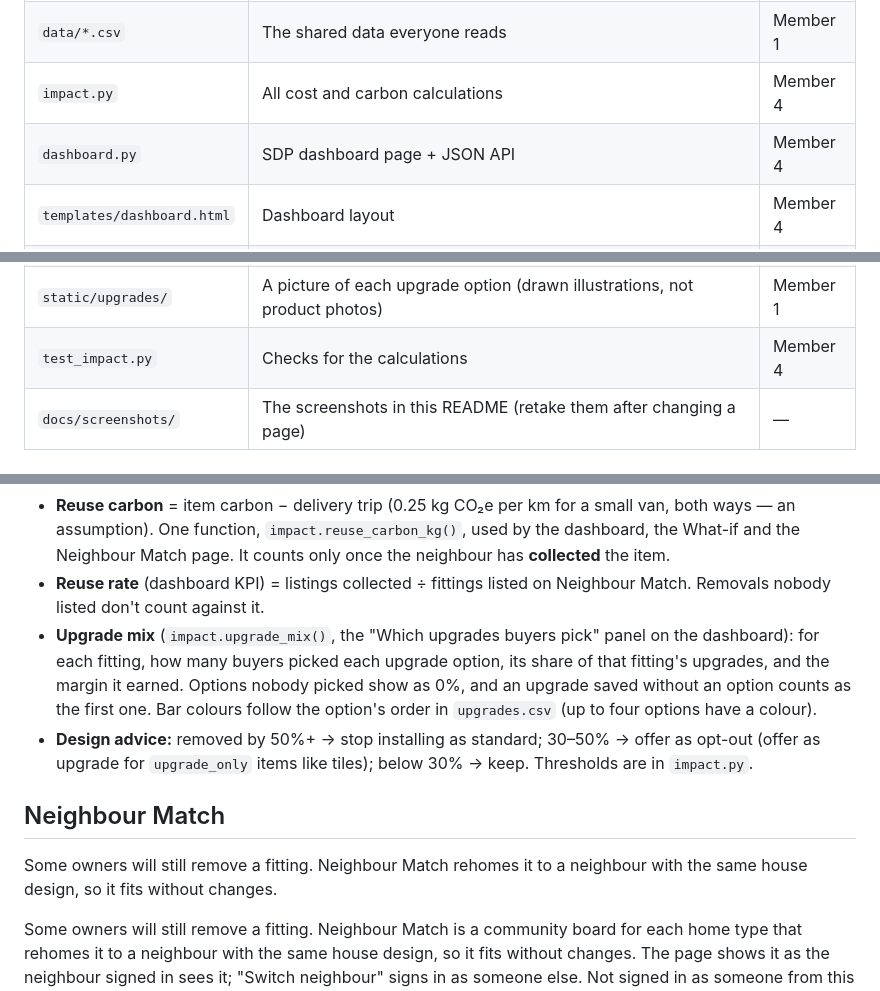
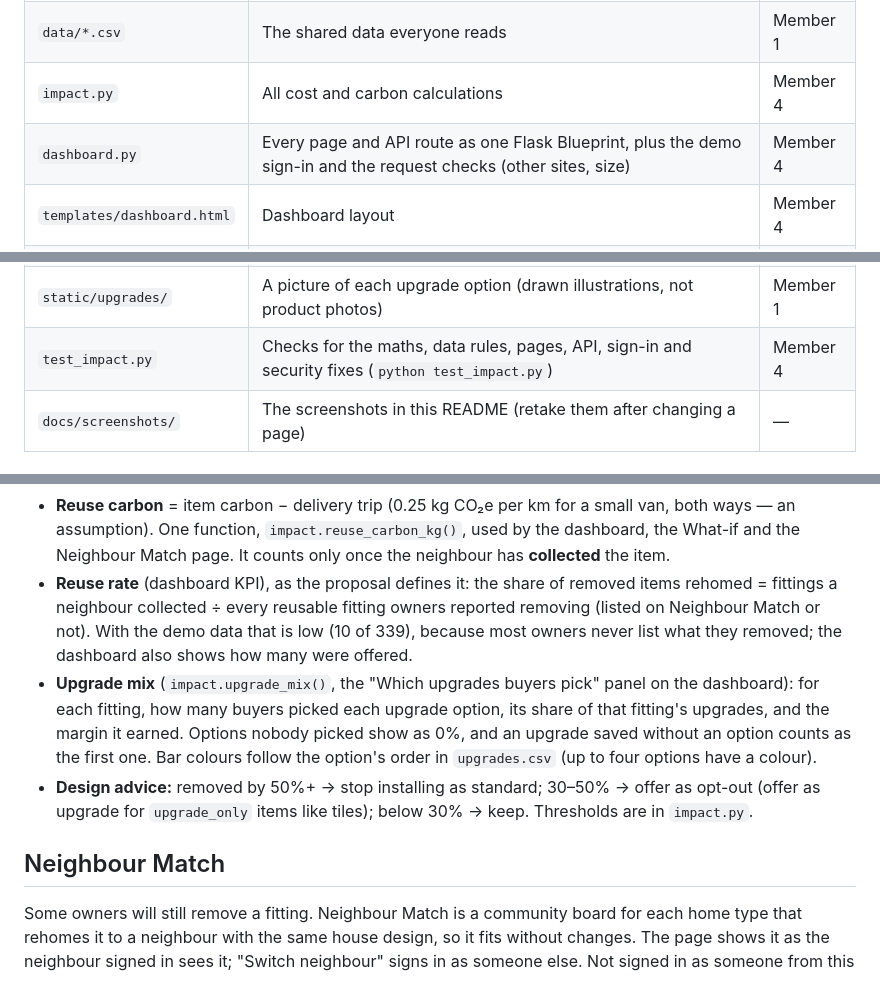
Before and after one commit to Jayden-Jarred/Sime-Darby-Hackathon, a Markdown page: README.md, 3 parts joined by grey strips. Rendered like a GitHub page.

Commit message:
Project overview: what it does, how to run it, data and API
Fixes the Files table and a repeated paragraph, and describes the reuse rate as the proposal does.

```diff
--- a/README.md
+++ b/README.md
@@ -119,7 +119,7 @@ file inside. On GitHub, the message next to each file says what it is.
 | `generate_dummy_data.py` | Makes the simulated CSV data | Member 1 |
 | `data/*.csv` | The shared data everyone reads | Member 1 |
 | `impact.py` | All cost and carbon calculations | Member 4 |
-| `dashboard.py` | SDP dashboard page + JSON API | Member 4 |
+| `dashboard.py` | Every page and API route as one Flask Blueprint, plus the demo sign-in and the request checks (other sites, size) | Member 4 |
 | `templates/dashboard.html` | Dashboard layout | Member 4 |
 | `static/house3d.js` | 3D preview of the selected home (three.js) | Member 4 |
 | `static/vendor/` | three.js r169 + its OrbitControls and RoomEnvironment helpers, bundled so the demo runs offline | — |
@@ -137,7 +137,7 @@ file inside. On GitHub, the message next to each file says what it is.
 | `templates/signin.html` | Demo sign-in screen | Member 4 |
 | `static/fonts/` | Fraunces (headlines) + Figtree (text), bundled for offline use, OFL licence | — |
 | `static/upgrades/` | A picture of each upgrade option (drawn illustrations, not product photos) | Member 1 |
-| `test_impact.py` | Checks for the calculations | Member 4 |
+| `test_impact.py` | Checks for the maths, data rules, pages, API, sign-in and security fixes (`python test_impact.py`) | Member 4 |
 | `docs/screenshots/` | The screenshots in this README (retake them after changing a page) | — |
 
 ## The data format (agree on this, don't rename columns)
@@ -360,8 +360,11 @@ out when the app restarts).
   doesn't, and the Advisor says why. The What-if already counts only the
   homes that would have ripped the item out, so it doesn't need this rule.
 - **Reuse carbon** = item carbon − delivery trip (0.25 kg CO₂e per km for a small van, both ways — an assumption). One function, `impact.reuse_carbon_kg()`, used by the dashboard, the What-if and the Neighbour Match page. It counts only once the neighbour has **collected** the item.
-- **Reuse rate** (dashboard KPI) = listings collected ÷ fittings listed on
-  Neighbour Match. Removals nobody listed don't count against it.
+- **Reuse rate** (dashboard KPI), as the proposal defines it: the share of
+  removed items rehomed = fittings a neighbour collected ÷ every reusable
+  fitting owners reported removing (listed on Neighbour Match or not). With the
+  demo data that is low (10 of 339), because most owners never list what they
+  removed; the dashboard also shows how many were offered.
 - **Upgrade mix** (`impact.upgrade_mix()`, the "Which upgrades buyers pick"
   panel on the dashboard): for each fitting, how many buyers picked each
   upgrade option, its share of that fitting's upgrades, and the margin it
@@ -373,9 +376,6 @@ out when the app restarts).
   tiles); below 30% → keep. Thresholds are in `impact.py`.
 
 ## Neighbour Match
-
-Some owners will still remove a fitting. Neighbour Match rehomes it to a
-neighbour with the same house design, so it fits without changes.
 
 Some owners will still remove a fitting. Neighbour Match is a community board
 for each home type that rehomes it to a neighbour with the same house design,
```
